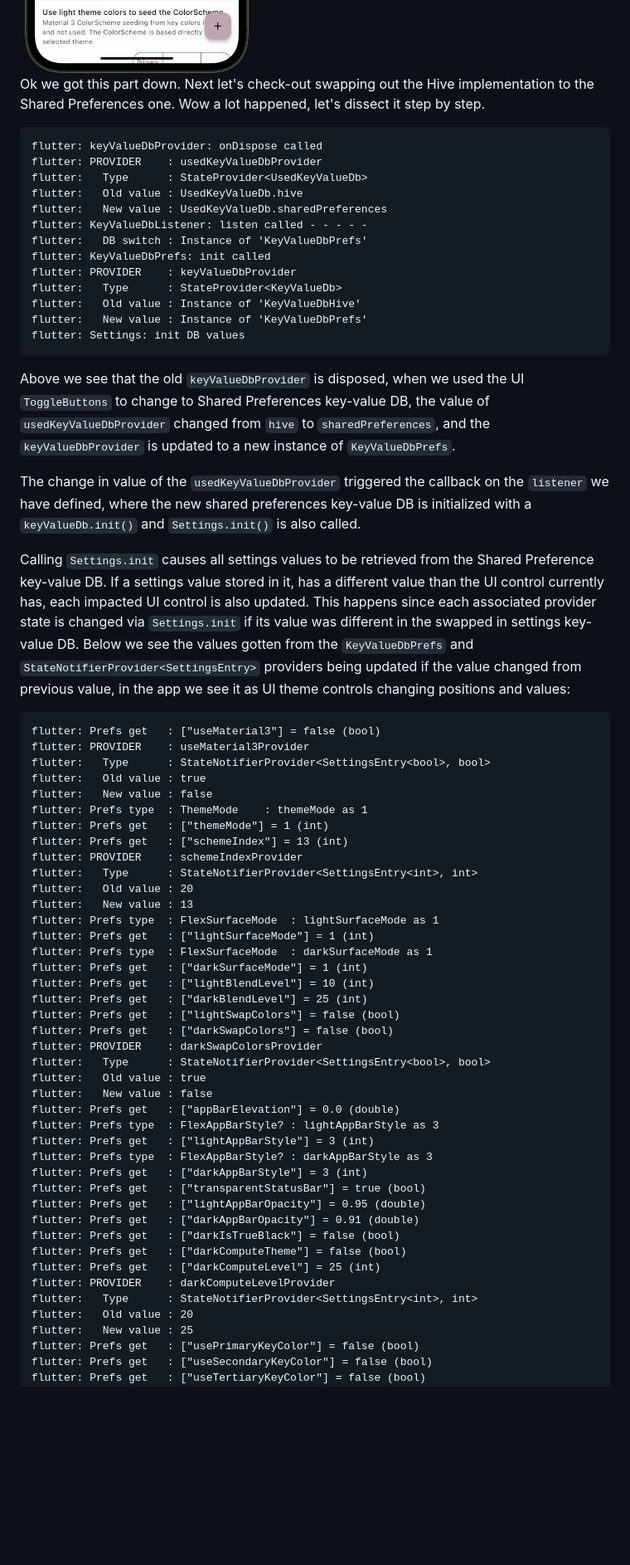
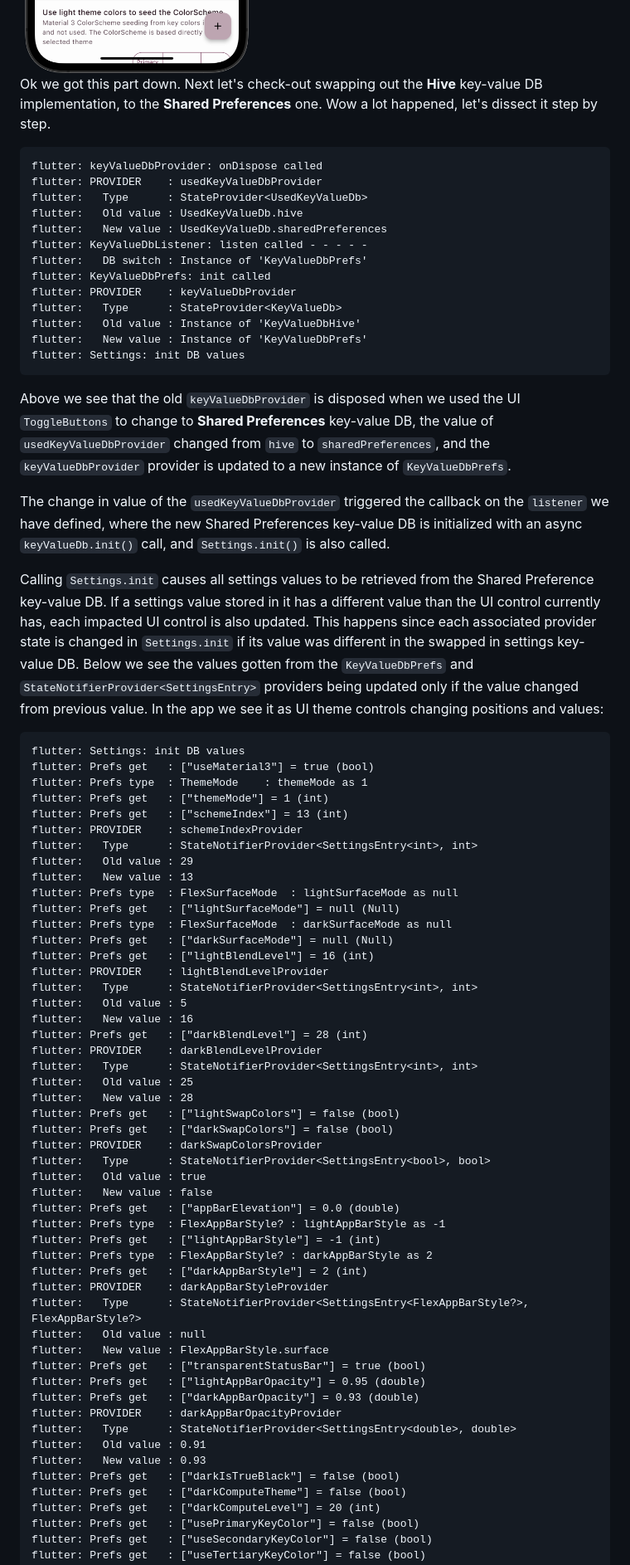
Before and after one commit to rydmike/theme_demo, a Markdown page: README.md, the part around the change printed below. Shown: that part at 83% size. Rendered like a GitHub page; blank space fills up the shorter version.

````diff
--- a/README.md
+++ b/README.md
@@ -1085,7 +1085,7 @@ There was thus no need to compute and get any new light `ThemeData` using Materi
 
 <img src="https://github.com/rydmike/theme_demo/blob/master/resources/observer05.png?raw=true" alt="Observer step 5" width="350"/>
 
-Ok we got this part down. Next let's check-out swapping out the Hive implementation to the Shared Preferences one. Wow a lot happened, let's dissect it step by step.
+Ok we got this part down. Next let's check-out swapping out the **Hive** key-value DB implementation, to the **Shared Preferences** one. Wow a lot happened, let's dissect it step by step.
 
 ```
 flutter: keyValueDbProvider: onDispose called
@@ -1103,31 +1103,36 @@ flutter:   New value : Instance of 'KeyValueDbPrefs'
 flutter: Settings: init DB values
 ```
 
-Above we see that the old `keyValueDbProvider` is disposed, when we used the UI `ToggleButtons` to change to Shared Preferences key-value DB, the value of `usedKeyValueDbProvider` changed from `hive` to `sharedPreferences`, and the `keyValueDbProvider` is updated to a new instance of `KeyValueDbPrefs`.
+Above we see that the old `keyValueDbProvider` is disposed when we used the UI `ToggleButtons` to change to **Shared Preferences** key-value DB, the value of `usedKeyValueDbProvider` changed from `hive` to `sharedPreferences`, and the `keyValueDbProvider` provider is updated to a new instance of `KeyValueDbPrefs`.
 
-The change in value of the `usedKeyValueDbProvider` triggered the callback on the `listener` we have defined, where the new shared preferences key-value DB is initialized with a `keyValueDb.init()` and `Settings.init()` is also called.
+The change in value of the `usedKeyValueDbProvider` triggered the callback on the `listener` we have defined, where the new Shared Preferences key-value DB is initialized with an async `keyValueDb.init()` call, and `Settings.init()` is also called.
 
-Calling `Settings.init` causes all settings values to be retrieved from the Shared Preference key-value DB. If a settings value stored in it, has a different value than the UI control currently has, each impacted UI control is also updated. This happens since each associated provider state is changed via `Settings.init` if its value was different in the swapped in settings key-value DB. Below we see the values gotten from the `KeyValueDbPrefs` and `StateNotifierProvider<SettingsEntry>` providers being updated if the value changed from previous value, in the app we see it as UI theme controls changing positions and values:
+Calling `Settings.init` causes all settings values to be retrieved from the Shared Preference key-value DB. If a settings value stored in it has a different value than the UI control currently has, each impacted UI control is also updated. This happens since each associated provider state is changed in `Settings.init` if its value was different in the swapped in settings key-value DB. Below we see the values gotten from the `KeyValueDbPrefs` and `StateNotifierProvider<SettingsEntry>` providers being updated only if the value changed from previous value. In the app we see it as UI theme controls changing positions and values:
 
 ```
-flutter: Prefs get   : ["useMaterial3"] = false (bool)
-flutter: PROVIDER    : useMaterial3Provider
-flutter:   Type      : StateNotifierProvider<SettingsEntry<bool>, bool>
-flutter:   Old value : true
-flutter:   New value : false
+flutter: Settings: init DB values
+flutter: Prefs get   : ["useMaterial3"] = true (bool)
 flutter: Prefs type  : ThemeMode    : themeMode as 1
 flutter: Prefs get   : ["themeMode"] = 1 (int)
 flutter: Prefs get   : ["schemeIndex"] = 13 (int)
 flutter: PROVIDER    : schemeIndexProvider
 flutter:   Type      : StateNotifierProvider<SettingsEntry<int>, int>
-flutter:   Old value : 20
+flutter:   Old value : 29
 flutter:   New value : 13
-flutter: Prefs type  : FlexSurfaceMode  : lightSurfaceMode as 1
-flutter: Prefs get   : ["lightSurfaceMode"] = 1 (int)
-flutter: Prefs type  : FlexSurfaceMode  : darkSurfaceMode as 1
-flutter: Prefs get   : ["darkSurfaceMode"] = 1 (int)
-flutter: Prefs get   : ["lightBlendLevel"] = 10 (int)
-flutter: Prefs get   : ["darkBlendLevel"] = 25 (int)
+flutter: Prefs type  : FlexSurfaceMode  : lightSurfaceMode as null
+flutter: Prefs get   : ["lightSurfaceMode"] = null (Null)
+flutter: Prefs type  : FlexSurfaceMode  : darkSurfaceMode as null
+flutter: Prefs get   : ["darkSurfaceMode"] = null (Null)
+flutter: Prefs get   : ["lightBlendLevel"] = 16 (int)
+flutter: PROVIDER    : lightBlendLevelProvider
+flutter:   Type      : StateNotifierProvider<SettingsEntry<int>, int>
+flutter:   Old value : 5
+flutter:   New value : 16
+flutter: Prefs get   : ["darkBlendLevel"] = 28 (int)
+flutter: PROVIDER    : darkBlendLevelProvider
+flutter:   Type      : StateNotifierProvider<SettingsEntry<int>, int>
+flutter:   Old value : 25
+flutter:   New value : 28
 flutter: Prefs get   : ["lightSwapColors"] = false (bool)
 flutter: Prefs get   : ["darkSwapColors"] = false (bool)
 flutter: PROVIDER    : darkSwapColorsProvider
@@ -1135,20 +1140,24 @@ flutter:   Type      : StateNotifierProvider<SettingsEntry<bool>, bool>
 flutter:   Old value : true
 flutter:   New value : false
 flutter: Prefs get   : ["appBarElevation"] = 0.0 (double)
-flutter: Prefs type  : FlexAppBarStyle? : lightAppBarStyle as 3
-flutter: Prefs get   : ["lightAppBarStyle"] = 3 (int)
-flutter: Prefs type  : FlexAppBarStyle? : darkAppBarStyle as 3
-flutter: Prefs get   : ["darkAppBarStyle"] = 3 (int)
+flutter: Prefs type  : FlexAppBarStyle? : lightAppBarStyle as -1
+flutter: Prefs get   : ["lightAppBarStyle"] = -1 (int)
+flutter: Prefs type  : FlexAppBarStyle? : darkAppBarStyle as 2
+flutter: Prefs get   : ["darkAppBarStyle"] = 2 (int)
+flutter: PROVIDER    : darkAppBarStyleProvider
+flutter:   Type      : StateNotifierProvider<SettingsEntry<FlexAppBarStyle?>, FlexAppBarStyle?>
+flutter:   Old value : null
+flutter:   New value : FlexAppBarStyle.surface
 flutter: Prefs get   : ["transparentStatusBar"] = true (bool)
 flutter: Prefs get   : ["lightAppBarOpacity"] = 0.95 (double)
-flutter: Prefs get   : ["darkAppBarOpacity"] = 0.91 (double)
+flutter: Prefs get   : ["darkAppBarOpacity"] = 0.93 (double)
+flutter: PROVIDER    : darkAppBarOpacityProvider
+flutter:   Type      : StateNotifierProvider<SettingsEntry<double>, double>
+flutter:   Old value : 0.91
+flutter:   New value : 0.93
 flutter: Prefs get   : ["darkIsTrueBlack"] = false (bool)
 flutter: Prefs get   : ["darkComputeTheme"] = false (bool)
-flutter: Prefs get   : ["darkComputeLevel"] = 25 (int)
-flutter: PROVIDER    : darkComputeLevelProvider
-flutter:   Type      : StateNotifierProvider<SettingsEntry<int>, int>
-flutter:   Old value : 20
-flutter:   New value : 25
+flutter: Prefs get   : ["darkComputeLevel"] = 20 (int)
 flutter: Prefs get   : ["usePrimaryKeyColor"] = false (bool)
 flutter: Prefs get   : ["useSecondaryKeyColor"] = false (bool)
 flutter: Prefs get   : ["useTertiaryKeyColor"] = false (bool)
````
Also changed, not shown: other parts of README.md (+9 -9 lines), resources/observer06.png (added).
